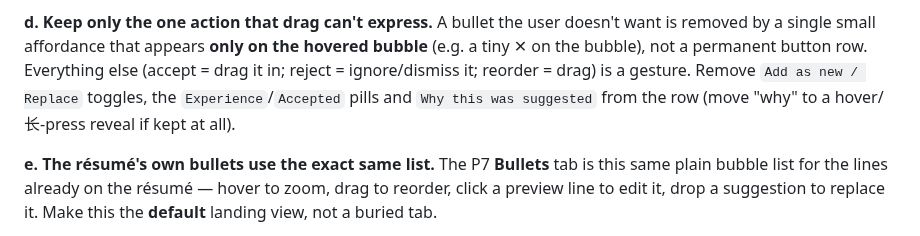
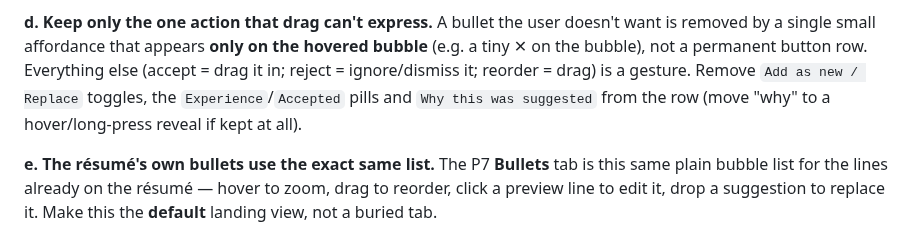
Before and after one commit to byte7272-maker/hirewave, a Markdown page: docs/READDY_PROMPTS.md, the part around the change. Drawn GitHub-style.

Commit message:
Fix stray character in P8 (long-press)
Co-Authored-By: Claude Opus 4.8 <noreply@anthropic.com>

```diff
--- a/docs/READDY_PROMPTS.md
+++ b/docs/READDY_PROMPTS.md
@@ -1073,7 +1073,7 @@ now the primary interaction instead of buttons.
 single small affordance that appears **only on the hovered bubble** (e.g. a tiny ✕ on the bubble), not a
 permanent button row. Everything else (accept = drag it in; reject = ignore/dismiss it; reorder = drag)
 is a gesture. Remove `Add as new / Replace` toggles, the `Experience`/`Accepted` pills and `Why this was
-suggested` from the row (move "why" to a hover/长-press reveal if kept at all).
+suggested` from the row (move "why" to a hover/long-press reveal if kept at all).
 
 **e. The résumé's own bullets use the exact same list.** The P7 **Bullets** tab is this same plain
 bubble list for the lines already on the résumé — hover to zoom, drag to reorder, click a preview line
```
